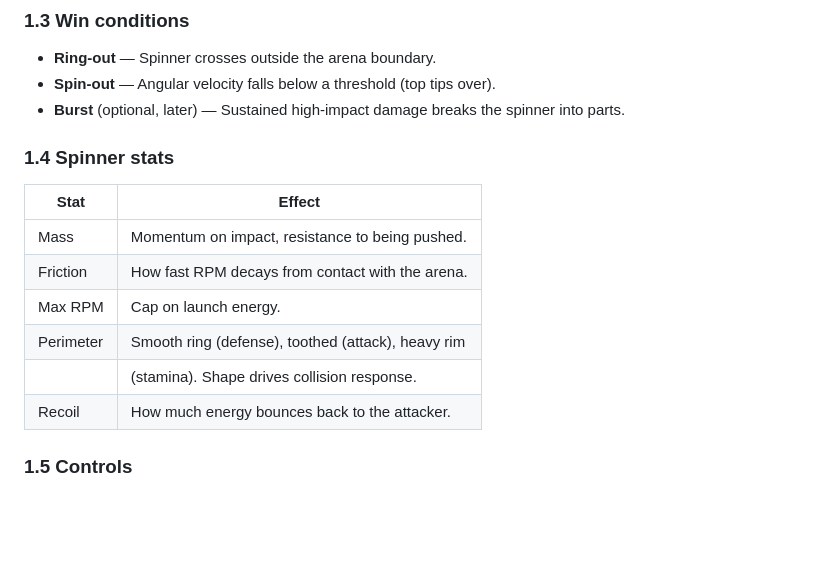
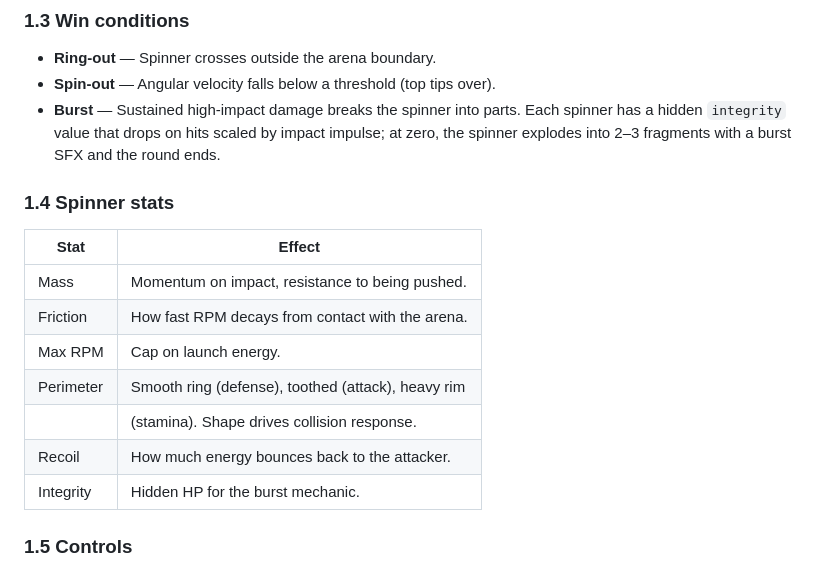
Before and after one commit to gavinhamilton1/spin-wars, a Markdown page: PLAN.md, the part around one of its changes. Drawn GitHub-style; blank space fills up the shorter version.

```diff
--- a/PLAN.md
+++ b/PLAN.md
@@ -32,8 +42,10 @@ their launchers at the same time. The phone is the arena.
 ### 1.3 Win conditions
 - **Ring-out** — Spinner crosses outside the arena boundary.
 - **Spin-out** — Angular velocity falls below a threshold (top tips over).
-- **Burst** (optional, later) — Sustained high-impact damage breaks the
-  spinner into parts.
+- **Burst** — Sustained high-impact damage breaks the spinner into parts.
+  Each spinner has a hidden `integrity` value that drops on hits scaled by
+  impact impulse; at zero, the spinner explodes into 2–3 fragments with a
+  burst SFX and the round ends.
 
 ### 1.4 Spinner stats
 | Stat        | Effect                                                |
@@ -44,6 +56,7 @@ their launchers at the same time. The phone is the arena.
 | Perimeter   | Smooth ring (defense), toothed (attack), heavy rim    |
 |             | (stamina). Shape drives collision response.           |
 | Recoil      | How much energy bounces back to the attacker.         |
+| Integrity   | Hidden HP for the burst mechanic.                     |
 
 ### 1.5 Controls
 - **Rip cord**: a single swipe per player on their half of the screen.
```
Also changed, not shown: other parts of PLAN.md (+55 -24 lines).
